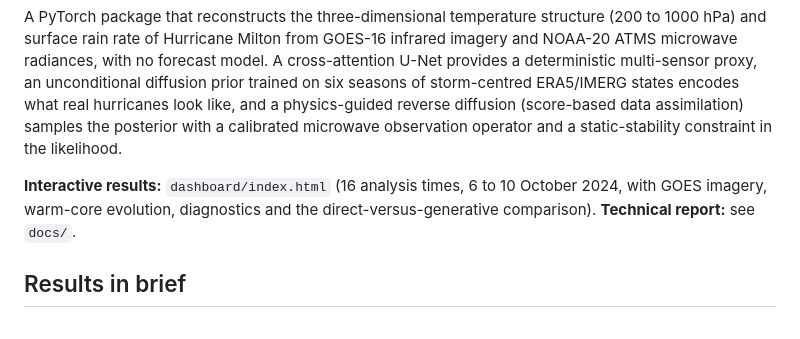
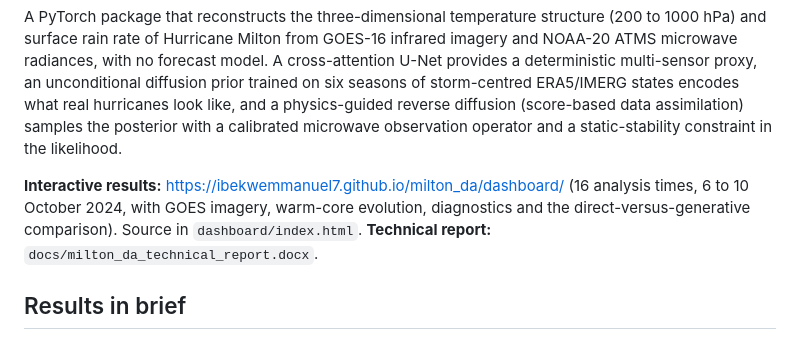
Before and after one commit to Ibekwemmanuel7/milton_da, a Markdown page: README.md, the part around the change. Drawn GitHub-style.

Commit message:
README: link to the hosted dashboard

```diff
--- a/README.md
+++ b/README.md
@@ -8,9 +8,10 @@ encodes what real hurricanes look like, and a physics-guided reverse diffusion (
 assimilation) samples the posterior with a calibrated microwave observation operator and a
 static-stability constraint in the likelihood.
 
-**Interactive results:** `dashboard/index.html` (16 analysis times, 6 to 10 October 2024, with GOES
-imagery, warm-core evolution, diagnostics and the direct-versus-generative comparison).
-**Technical report:** see `docs/`.
+**Interactive results:** https://ibekwemmanuel7.github.io/milton_da/dashboard/ (16 analysis times,
+6 to 10 October 2024, with GOES imagery, warm-core evolution, diagnostics and the
+direct-versus-generative comparison). Source in `dashboard/index.html`.
+**Technical report:** `docs/milton_da_technical_report.docx`.
 
 ## Results in brief
 
```
